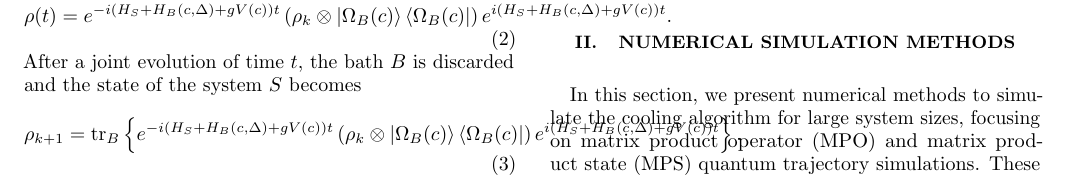
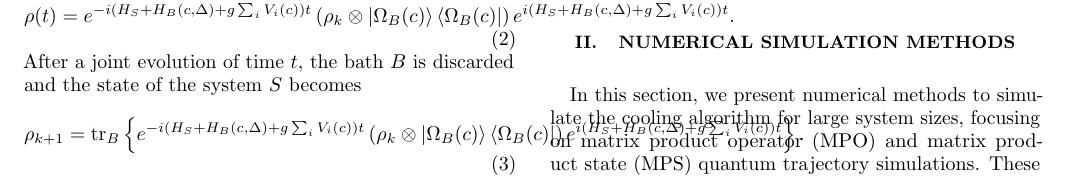
Before and after one commit to LionSR/CoolingTNS, a LaTeX paper (Notes/NotesTN/CoolingAlgTN.tex): part of page 1 of 13, cut at the place of the change. Compiled offline with pdfLaTeX.

Commit message:
Use summed coupling in bath reset map notation

```diff
--- a/Notes/NotesTN/CoolingAlgTN.tex
+++ b/Notes/NotesTN/CoolingAlgTN.tex
@@ -28,12 +28,12 @@ For notational convenience, we will also use $H_S + H_B$ to denote $H_S \otimes
 
 Let us denote the initial state of the system $S$ at the beginning of the $k$-th cycle by $\rho_k$. At the beginning of each cycle, we always bring in a fresh ancilla $B$, initialized at the ground state \(\ket{\Omega_B(c)}\) of the coupling-dependent bath Hamiltonian \(H_B(c,\Delta)\) defined below. The initial density matrix \(\rho(0)=\rho_k\otimes\ket{\Omega_B(c)}\bra{\Omega_B(c)}\) of the total system evolves according to the Schr\"{o}dinger equation
 \begin{equation}
-	\rho(t) = e^{-i(H_S + H_{B}(c,\Delta) + gV(c)) t} \left(\rho_k \otimes \ket{\Omega_B(c)}\bra{\Omega_B(c)}\right)  e^{i(H_S + H_{B}(c,\Delta) + gV(c)) t}.
+	\rho(t) = e^{-i(H_S + H_{B}(c,\Delta) + g\sum_i V_i(c)) t} \left(\rho_k \otimes \ket{\Omega_B(c)}\bra{\Omega_B(c)}\right)  e^{i(H_S + H_{B}(c,\Delta) + g\sum_i V_i(c)) t}.
 	\label{eq:rhot}
 \end{equation}
 After a joint evolution of time $t$, the bath $B$ is discarded and the state of the system $S$ becomes
 \begin{equation}
-	\rho_{k+1} = \tr_B\left\{ e^{-i(H_S + H_{B}(c,\Delta) + gV(c)) t} \left(\rho_k \otimes \ket{\Omega_B(c)}\bra{\Omega_B(c)}\right)  e^{i(H_S + H_{B}(c,\Delta) + gV(c))t} \right\}.
+	\rho_{k+1} = \tr_B\left\{ e^{-i(H_S + H_{B}(c,\Delta) + g\sum_i V_i(c)) t} \left(\rho_k \otimes \ket{\Omega_B(c)}\bra{\Omega_B(c)}\right)  e^{i(H_S + H_{B}(c,\Delta) + g\sum_i V_i(c))t} \right\}.
 	\label{eq:rhokp1}
 \end{equation}
 where $\tr_B\{\cdot\}$ denotes the partial trace over the bath degrees of freedom.
```
Also changed, not shown: 1 other file.
